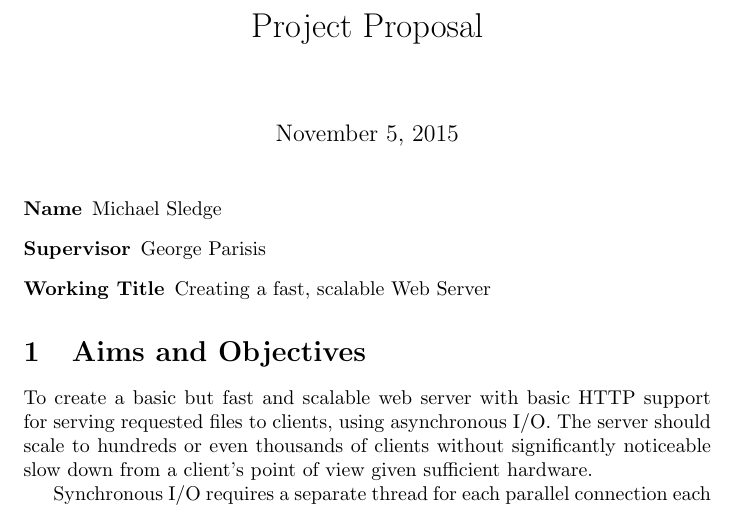
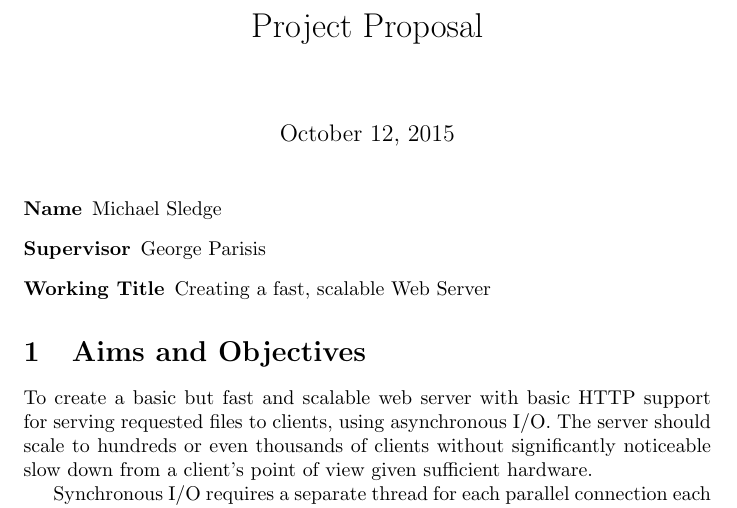
Before and after one commit to msevilgenius/fyp, a LaTeX document (doc/proposal/proposal.tex): part of page 1 of 2, cut so that both start at the same text. Compiled offline with pdfLaTeX.

Commit message:
fix proposal date

```diff
--- a/doc/proposal/proposal.tex
+++ b/doc/proposal/proposal.tex
@@ -3,6 +3,7 @@
 \PassOptionsToPackage{hyphens}{url}\usepackage{hyperref}
 \begin{document}
 \title{Project Proposal}
+\date{October 12, 2015}
 \maketitle
 \begin{description}
 	\item[Name] Michael Sledge
```
Also changed, not shown: doc/proposal/proposal.pdf.
